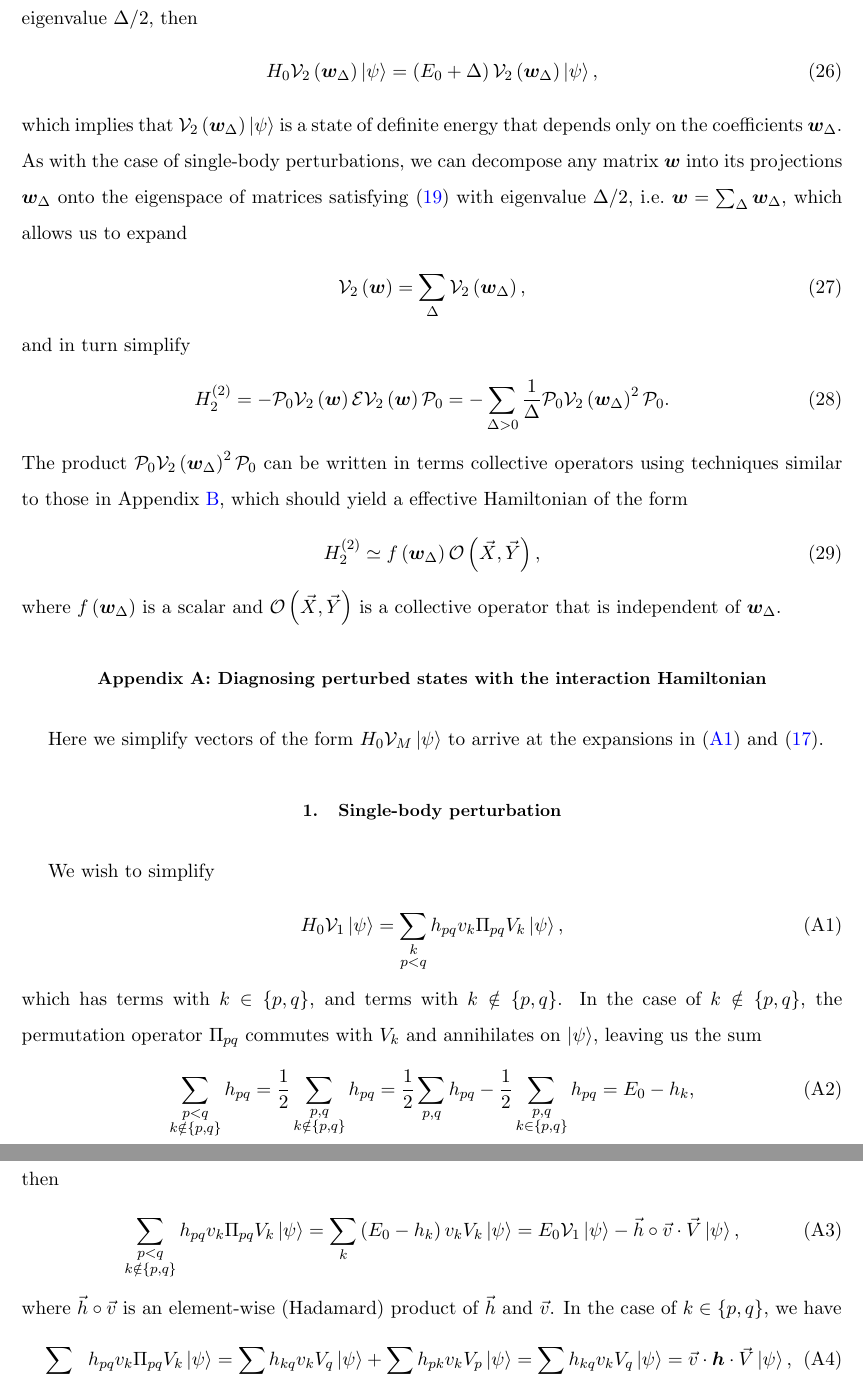
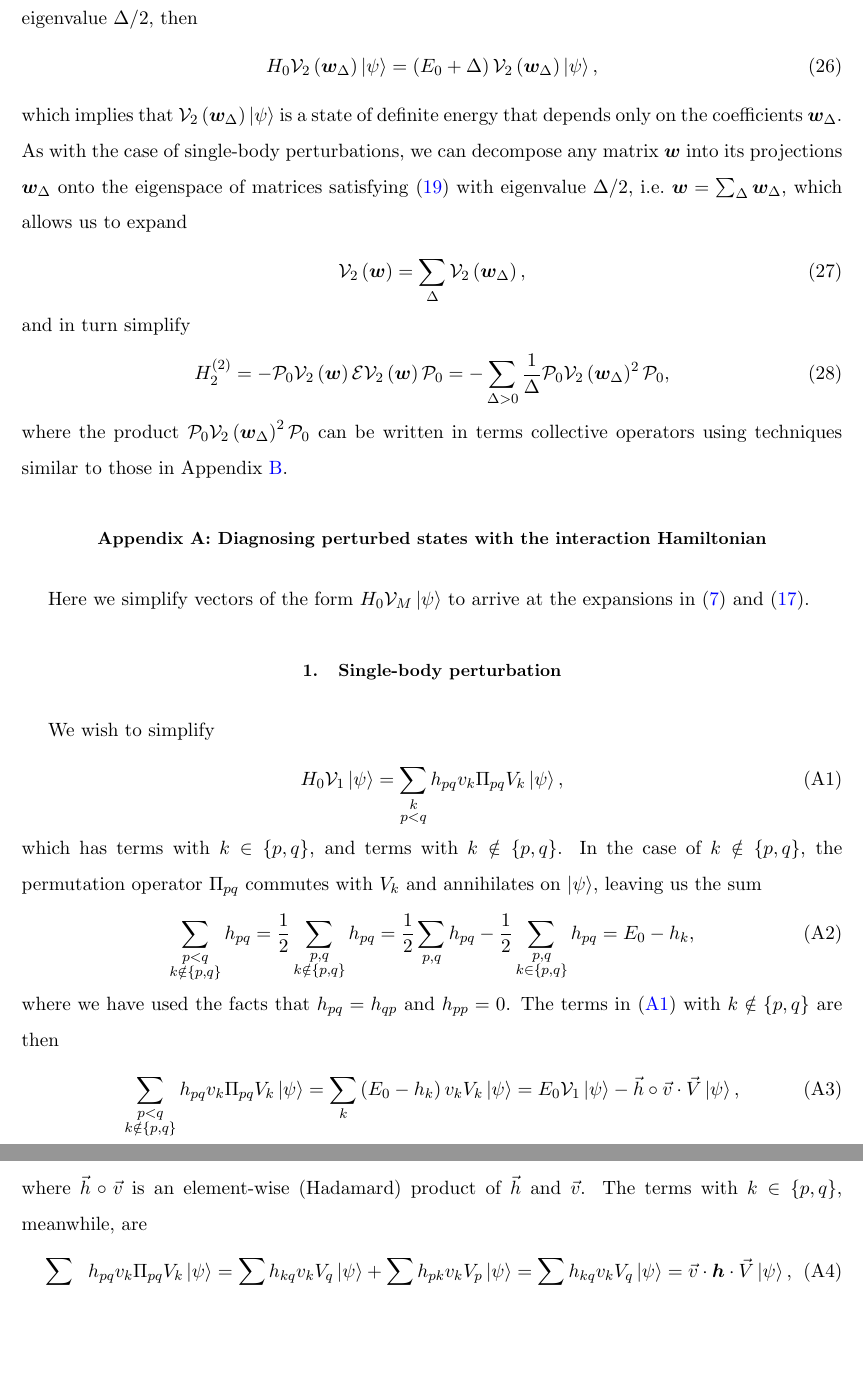
Before and after one commit to perlinm/rey_research, a LaTeX paper (collective_sun/sun_perturbation.tex): two parts of pages 6 and 7 of 9, joined at a grey line, cut so that both start at the same text, the shorter picture padded with empty space. Compiled offline with pdfLaTeX.

Commit message:
minor error fixes and notation changes

```diff
--- a/collective_sun/sun_perturbation.tex
+++ b/collective_sun/sun_perturbation.tex
@@ -420,17 +420,21 @@ i.e.~$\m w=\sum_\Delta\m w_\Delta$, which allows us to expand
 and in turn simplify
 \begin{align}
   H_2^{(2)} = - \P_0 \V_2\p{\m w} \E \V_2\p{\m w} \P_0
-  = -\sum_{\Delta>0} \f1\Delta \P_0 \V_2\p{\m w_\Delta}^2 \P_0.
+  = -\sum_{\Delta>0} \f1\Delta \P_0 \V_2\p{\m w_\Delta}^2 \P_0,
 \end{align}
-The product $\P_0 \V_2\p{\m w_\Delta}^2 \P_0$ can be written in terms
-collective operators using techniques similar to those in Appendix
-\ref{sec:sym_prod}, which should yield a effective Hamiltonian of the
-form
-\begin{align}
-  H_2^{(2)} \simeq f\p{\m w_\Delta} \O\p{\v X,\v Y},
-\end{align}
-where $f\p{\m w_\Delta}$ is a scalar and $\O\p{\v X,\v Y}$ is a
-collective operator that is independent of $\m w_\Delta$.
+where the product $\P_0 \V_2\p{\m w_\Delta}^2 \P_0$ can be written in
+terms collective operators using techniques similar to those in
+Appendix \ref{sec:sym_prod}.
+
+% The product $\P_0 \V_2\p{\m w_\Delta}^2 \P_0$ can be written in
+% terms collective operators using techniques similar to those in
+% Appendix \ref{sec:sym_prod}, which should yield a effective
+% Hamiltonian of the form
+% \begin{align}
+%   H_2^{(2)} \simeq f\p{\m w_\Delta} \O\p{\v X,\v Y},
+% \end{align}
+% where $f\p{\m w_\Delta}$ is a scalar and $\O\p{\v X,\v Y}$ is a
+% collective operator that is independent of $\m w_\Delta$.
 
 \appendix
 
@@ -462,7 +466,8 @@ $\ket\psi$, leaving us the sum
   = E_0 - h_k,
 \end{align}
 where we have used the facts that $h_{pq}=h_{qp}$ and $h_{pp}=0$.  The
-terms with $k\notin\set{p,q}$ in \eqref{eq:H_V1_psi_start} are then
+terms in \eqref{eq:H_V1_psi_start_apndx} with $k\notin\set{p,q}$ are
+then
 \begin{align}
   \sum_{\substack{p<q\\k\notin\set{p,q}}}
   h_{pq} v_k \Pi_{pq} V_k \ket\psi
@@ -470,7 +475,7 @@ terms with $k\notin\set{p,q}$ in \eqref{eq:H_V1_psi_start} are then
   = E_0 \V_1 \ket\psi - \v h\oc\v v \c\v V \ket\psi,
 \end{align}
 where $\v h\oc\v v$ is an element-wise (Hadamard) product of $\v h$
-and $\v v$.  In the case of $k\in\set{p,q}$, we have
+and $\v v$.  The terms with $k\in\set{p,q}$, meanwhile, are
 \begin{align}
   \sum_{\substack{p<q\\k\in\set{p,q}}}
   h_{pq} v_k \Pi_{pq} V_k \ket\psi
```
Also changed, not shown: collective_sun/sun_perturbation.tex (16 more changed lines).
